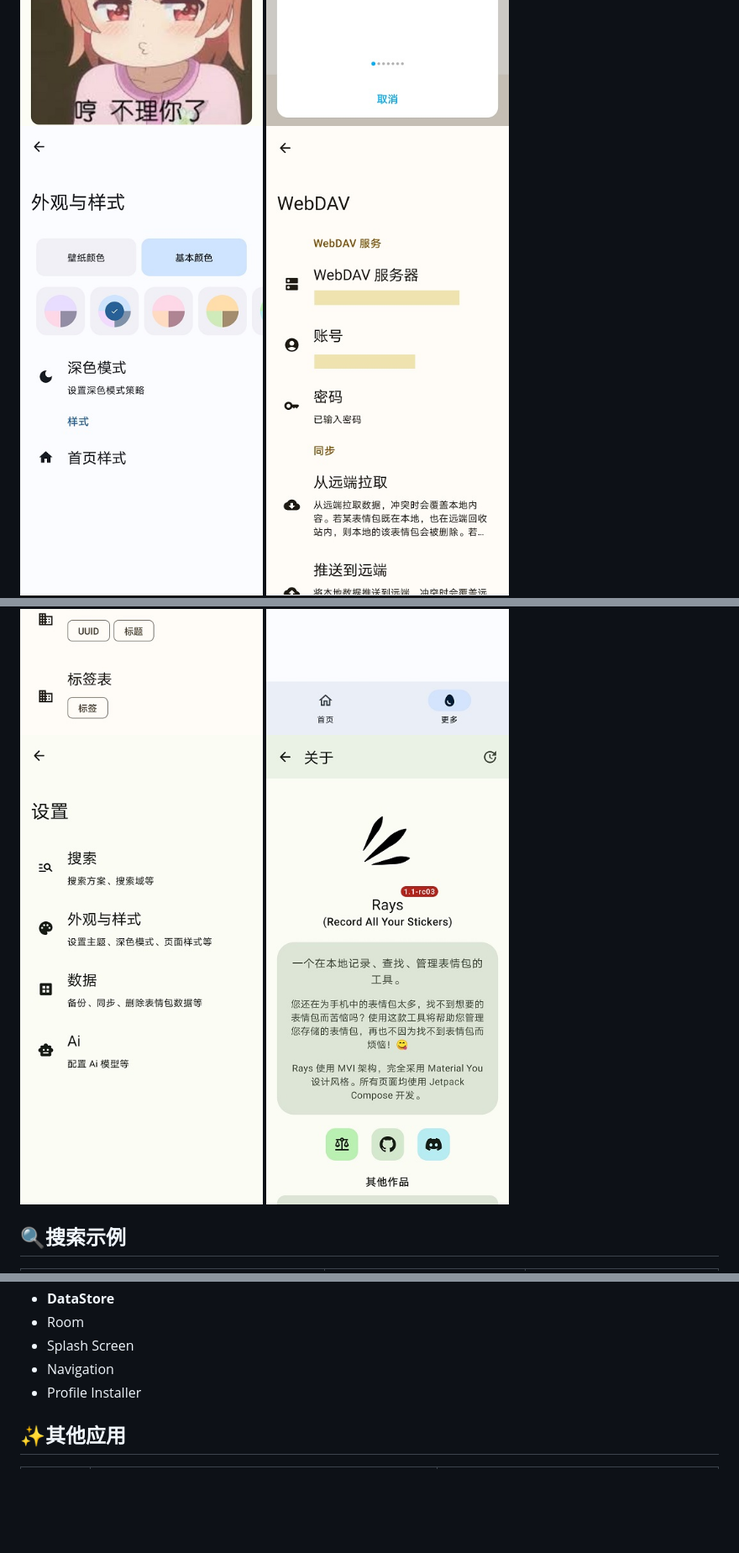
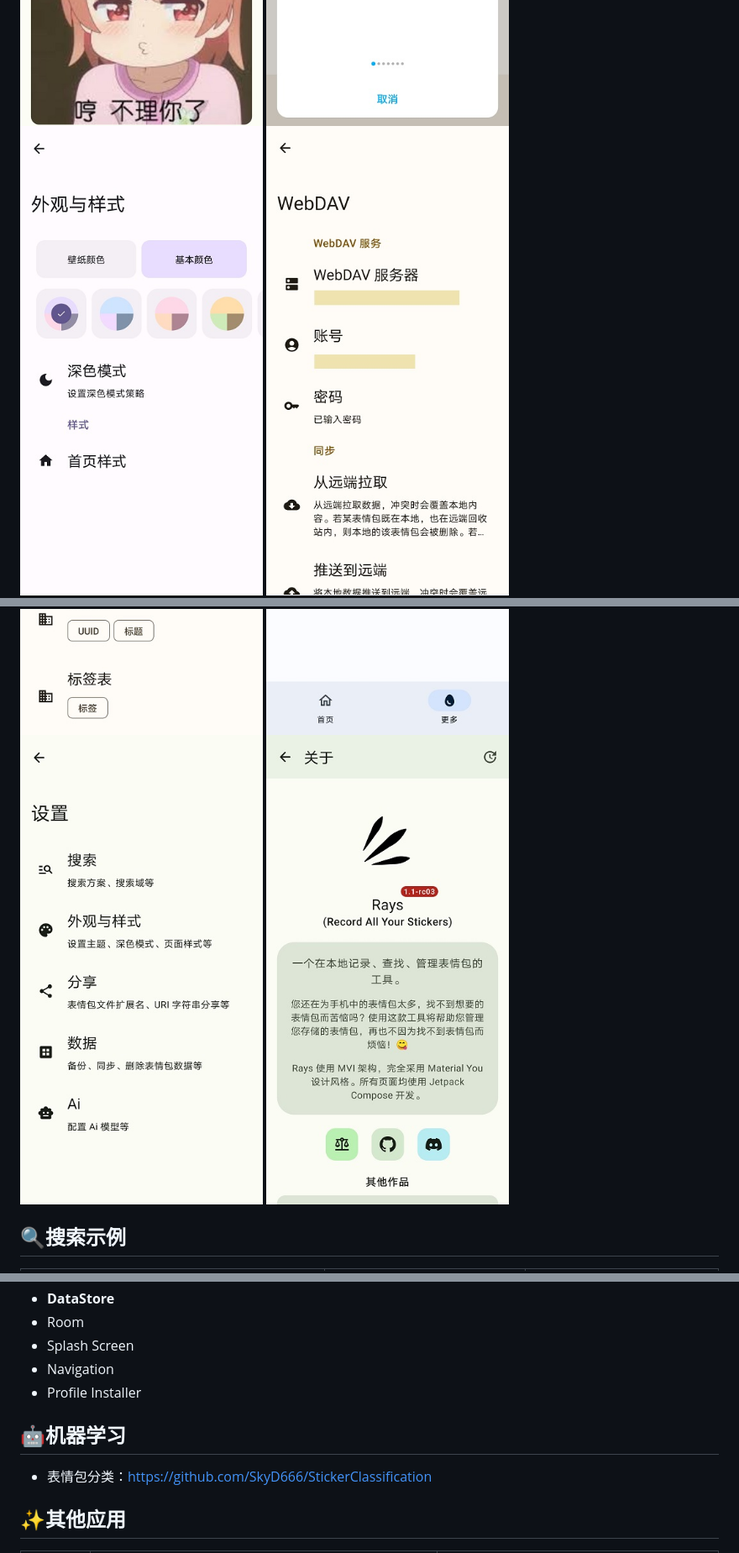
Before and after one commit to 4beru/stickly-android-app, a Markdown page: doc/README/README-zh-rCN.md, 3 parts joined by grey strips. Shown at 84% size. GitHub-like rendering; pictures changed too: image/zh-rCN/ic_appearance_screen.jpg, image/zh-rCN/ic_settings_screen.jpg; blank space fills up the shorter version.

```diff
--- a/doc/README/README-zh-rCN.md
+++ b/doc/README/README-zh-rCN.md
@@ -120,6 +120,10 @@
 - Navigation
 - Profile Installer
 
+## 🤖机器学习
+
+- 表情包分类：https://github.com/SkyD666/StickerClassification
+
 ## ✨其他应用
 
 <table>
```
Also changed, not shown: README.md (+4 -0 lines), image/en/ic_appearance_screen.jpg, image/en/ic_settings_screen.jpg.
